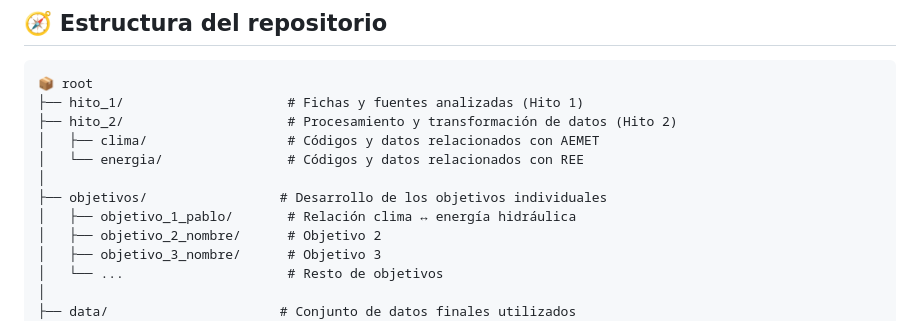
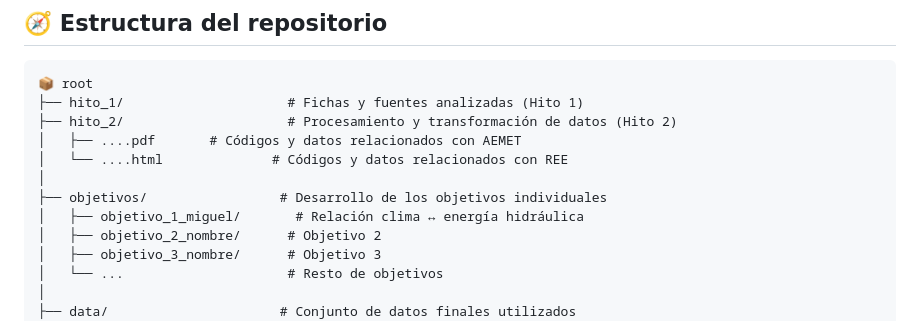
Before and after one commit to VICENTE102/PROYECTO-II, a Markdown page: README.md, the part around the change. Drawn GitHub-style.

```diff
--- a/README.md
+++ b/README.md
@@ -21,11 +21,11 @@ Este repositorio contiene el desarrollo completo del proyecto realizado en la as
 📦 root
 ├── hito_1/                     # Fichas y fuentes analizadas (Hito 1)
 ├── hito_2/                     # Procesamiento y transformación de datos (Hito 2)
-│   ├── clima/                  # Códigos y datos relacionados con AEMET
-│   └── energia/                # Códigos y datos relacionados con REE
+│   ├── ....pdf       # Códigos y datos relacionados con AEMET
+│   └── ....html              # Códigos y datos relacionados con REE
 │
 ├── objetivos/                 # Desarrollo de los objetivos individuales
-│   ├── objetivo_1_pablo/       # Relación clima ↔ energía hidráulica
+│   ├── objetivo_1_miguel/       # Relación clima ↔ energía hidráulica
 │   ├── objetivo_2_nombre/      # Objetivo 2
 │   ├── objetivo_3_nombre/      # Objetivo 3
 │   └── ...                     # Resto de objetivos
```
